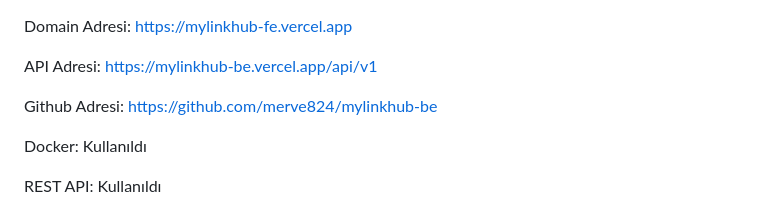
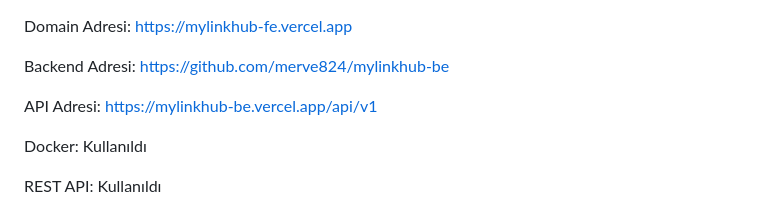
Before and after one commit to merve824/linktree_clone, a Markdown page: Back-End.md, the part around the change. GitHub-like rendering.

```diff
--- a/Back-End.md
+++ b/Back-End.md
@@ -1,8 +1,8 @@
 Domain Adresi: https://mylinkhub-fe.vercel.app
 
+Backend Adresi: https://github.com/merve824/mylinkhub-be
+
 API Adresi: https://mylinkhub-be.vercel.app/api/v1
-
-Github Adresi: https://github.com/merve824/mylinkhub-be
 
 Docker: Kullanıldı
 
```
